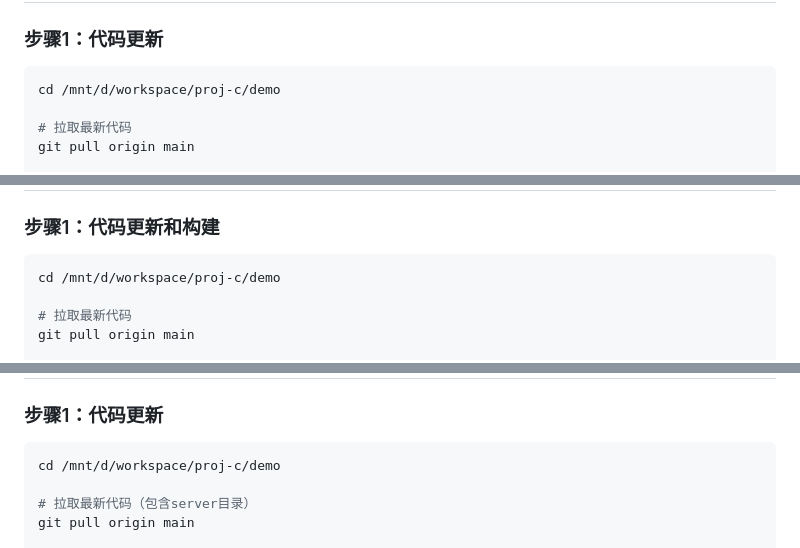
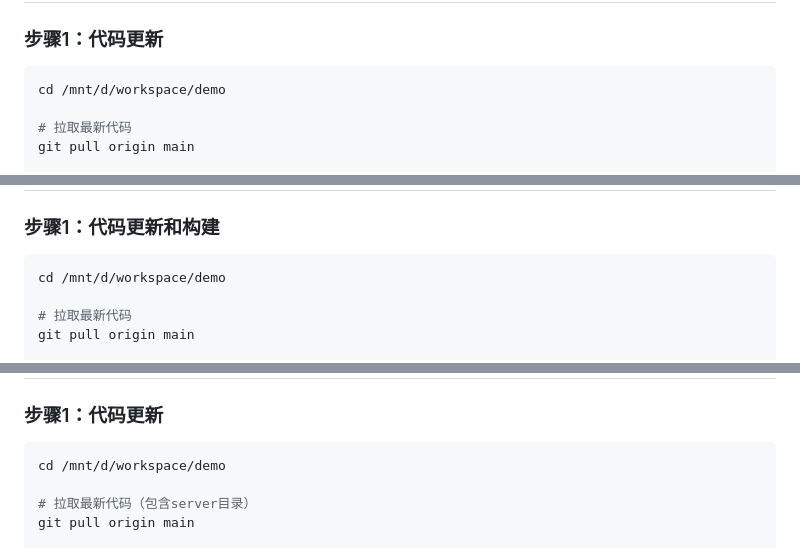
Before and after one commit to Wilameslex/demo, a Markdown page: deploy/部署更新文档.md, 3 parts joined by grey strips. GitHub-like rendering.

````diff
--- a/deploy/部署更新文档.md
+++ b/deploy/部署更新文档.md
@@ -22,7 +22,7 @@
 
 ### 步骤1：代码更新
 ```bash
-cd /mnt/d/workspace/proj-c/demo
+cd /mnt/d/workspace/demo
 
 # 拉取最新代码
 git pull origin main
@@ -57,7 +57,7 @@ curl -I http://mittencrab.nat100.top/
 
 ### 步骤1：代码更新和构建
 ```bash
-cd /mnt/d/workspace/proj-c/demo
+cd /mnt/d/workspace/demo
 
 # 拉取最新代码
 git pull origin main
@@ -88,7 +88,7 @@ curl -f http://localhost:3002/ || echo "后端API异常"
 
 ### 步骤1：代码更新
 ```bash
-cd /mnt/d/workspace/proj-c/demo
+cd /mnt/d/workspace/demo
 
 # 拉取最新代码（包含server目录）
 git pull origin main
````
Also changed, not shown: other parts of deploy/部署更新文档.md (+1 -1 lines), deploy/部署文档.md (+5 -5 lines).
